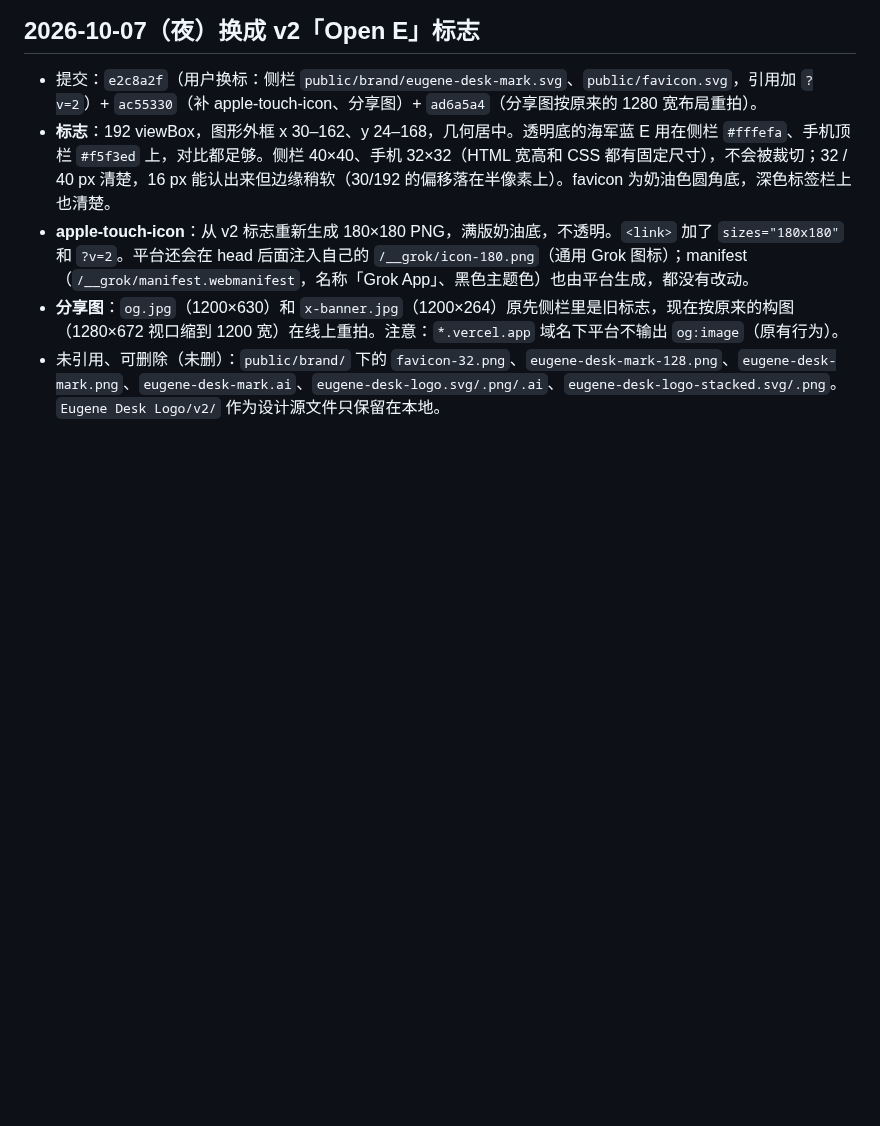
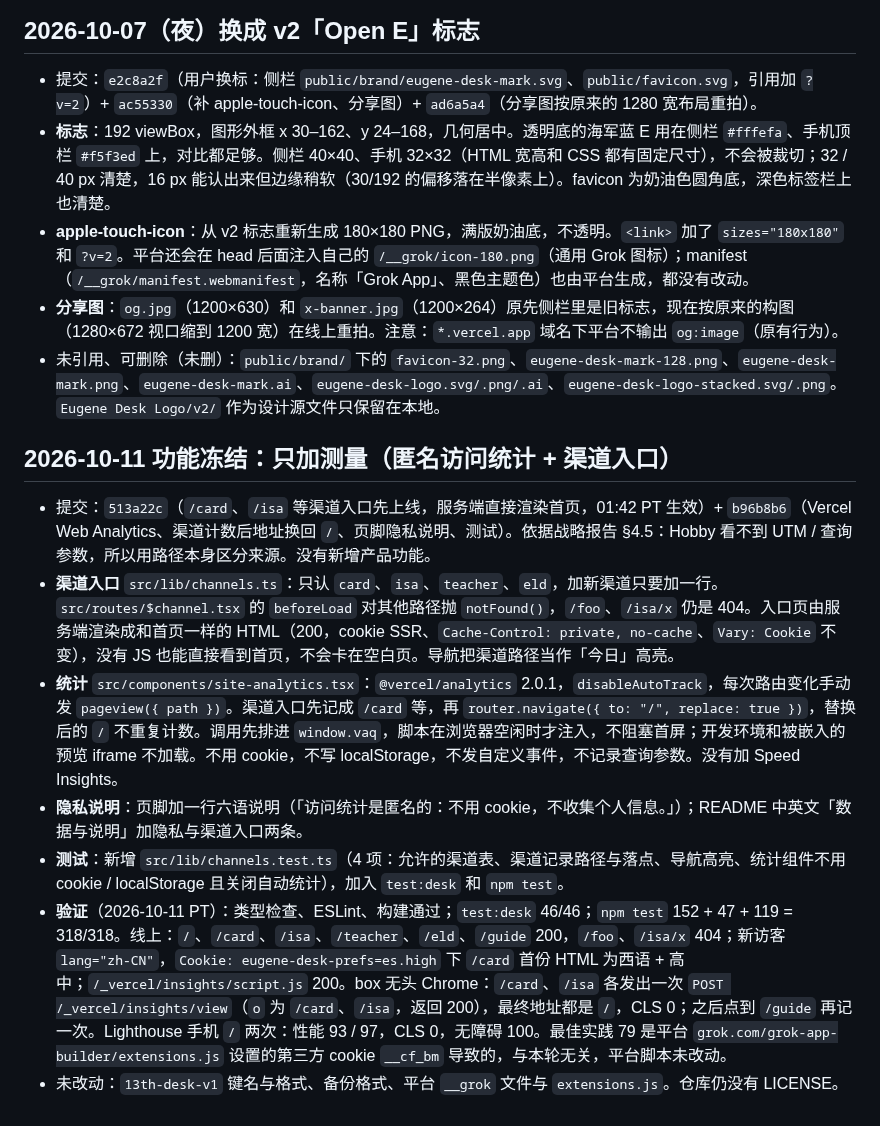
Before and after one commit to 9178osage/13th-desk, a Markdown page: REDESIGN-2026-10-03.md, the part around the change. GitHub-like rendering; blank space fills up the shorter version.

Commit message:
docs: record analytics + channel entry paths (513a22c, b96b8b6)

```diff
--- a/REDESIGN-2026-10-03.md
+++ b/REDESIGN-2026-10-03.md
@@ -163,3 +163,13 @@
 - **apple-touch-icon**：从 v2 标志重新生成 180×180 PNG，满版奶油底，不透明。`<link>` 加了 `sizes="180x180"` 和 `?v=2`。平台还会在 head 后面注入自己的 `/__grok/icon-180.png`（通用 Grok 图标）；manifest（`/__grok/manifest.webmanifest`，名称「Grok App」、黑色主题色）也由平台生成，都没有改动。
 - **分享图**：`og.jpg`（1200×630）和 `x-banner.jpg`（1200×264）原先侧栏里是旧标志，现在按原来的构图（1280×672 视口缩到 1200 宽）在线上重拍。注意：`*.vercel.app` 域名下平台不输出 `og:image`（原有行为）。
 - 未引用、可删除（未删）：`public/brand/` 下的 `favicon-32.png`、`eugene-desk-mark-128.png`、`eugene-desk-mark.png`、`eugene-desk-mark.ai`、`eugene-desk-logo.svg/.png/.ai`、`eugene-desk-logo-stacked.svg/.png`。`Eugene Desk Logo/v2/` 作为设计源文件只保留在本地。
+
+## 2026-10-11 功能冻结：只加测量（匿名访问统计 + 渠道入口）
+
+- 提交：`513a22c`（`/card`、`/isa` 等渠道入口先上线，服务端直接渲染首页，01:42 PT 生效）+ `b96b8b6`（Vercel Web Analytics、渠道计数后地址换回 `/`、页脚隐私说明、测试）。依据战略报告 §4.5：Hobby 看不到 UTM / 查询参数，所以用路径本身区分来源。没有新增产品功能。
+- **渠道入口** `src/lib/channels.ts`：只认 `card`、`isa`、`teacher`、`eld`，加新渠道只要加一行。`src/routes/$channel.tsx` 的 `beforeLoad` 对其他路径抛 `notFound()`，`/foo`、`/isa/x` 仍是 404。入口页由服务端渲染成和首页一样的 HTML（200，cookie SSR、`Cache-Control: private, no-cache`、`Vary: Cookie` 不变），没有 JS 也能直接看到首页，不会卡在空白页。导航把渠道路径当作「今日」高亮。
+- **统计** `src/components/site-analytics.tsx`：`@vercel/analytics` 2.0.1，`disableAutoTrack`，每次路由变化手动发 `pageview({ path })`。渠道入口先记成 `/card` 等，再 `router.navigate({ to: "/", replace: true })`，替换后的 `/` 不重复计数。调用先排进 `window.vaq`，脚本在浏览器空闲时才注入，不阻塞首屏；开发环境和被嵌入的预览 iframe 不加载。不用 cookie，不写 localStorage，不发自定义事件，不记录查询参数。没有加 Speed Insights。
+- **隐私说明**：页脚加一行六语说明（「访问统计是匿名的：不用 cookie，不收集个人信息。」）；README 中英文「数据与说明」加隐私与渠道入口两条。
+- **测试**：新增 `src/lib/channels.test.ts`（4 项：允许的渠道表、渠道记录路径与落点、导航高亮、统计组件不用 cookie / localStorage 且关闭自动统计），加入 `test:desk` 和 `npm test`。
+- **验证**（2026-10-11 PT）：类型检查、ESLint、构建通过；`test:desk` 46/46；`npm test` 152 + 47 + 119 = 318/318。线上：`/`、`/card`、`/isa`、`/teacher`、`/eld`、`/guide` 200，`/foo`、`/isa/x` 404；新访客 `lang="zh-CN"`，`Cookie: eugene-desk-prefs=es.high` 下 `/card` 首份 HTML 为西语 + 高中；`/_vercel/insights/script.js` 200。box 无头 Chrome：`/card`、`/isa` 各发出一次 `POST /_vercel/insights/view`（`o` 为 `/card`、`/isa`，返回 200），最终地址都是 `/`，CLS 0；之后点到 `/guide` 再记一次。Lighthouse 手机 `/` 两次：性能 93 / 97，CLS 0，无障碍 100。最佳实践 79 是平台 `grok.com/grok-app-builder/extensions.js` 设置的第三方 cookie `__cf_bm` 导致的，与本轮无关，平台脚本未改动。
+- 未改动：`13th-desk-v1` 键名与格式、备份格式、平台 `__grok` 文件与 `extensions.js`。仓库仍没有 LICENSE。
```
